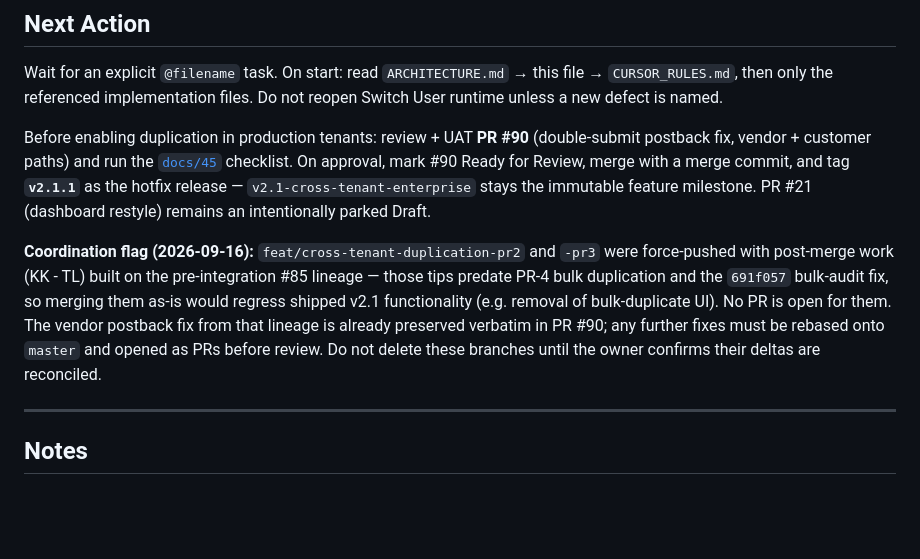
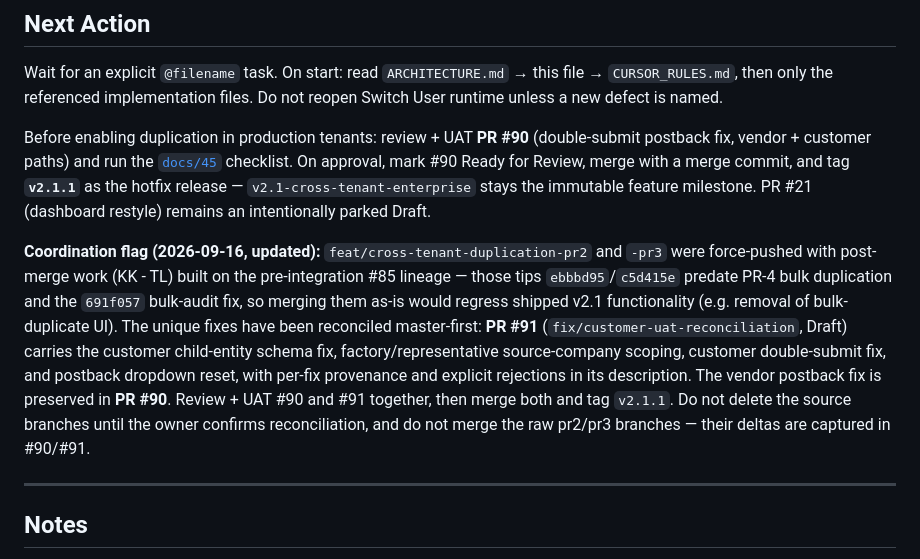
Before and after one commit to Aminrup-Technologies/Bill_Software, a Markdown page: docs/HANDOFF.md, the part around the change. Rendered like a GitHub page; blank space fills up the shorter version.

Commit message:
docs: point HANDOFF coordination flag at reconciliation PR #91
Replaces raw branch-name guidance with the master-first integration
path: PR #91 (customer UAT fixes) and PR #90 (vendor postback fix),
reviewed and UAT'd together before the v2.1.1 tag.

🤖 Generated with Codebuff
Co-Authored-By: Codebuff <noreply@codebuff.com>

```diff
--- a/docs/HANDOFF.md
+++ b/docs/HANDOFF.md
@@ -65,7 +65,7 @@ Wait for an explicit `@filename` task. On start: read `ARCHITECTURE.md` → this
 
 Before enabling duplication in production tenants: review + UAT **PR #90** (double-submit postback fix, vendor + customer paths) and run the [`docs/45`](45_CrossTenant_UAT_Checklist.md) checklist. On approval, mark #90 Ready for Review, merge with a merge commit, and tag **`v2.1.1`** as the hotfix release — `v2.1-cross-tenant-enterprise` stays the immutable feature milestone. PR #21 (dashboard restyle) remains an intentionally parked Draft.
 
-**Coordination flag (2026-09-16):** `feat/cross-tenant-duplication-pr2` and `-pr3` were force-pushed with post-merge work (KK - TL) built on the pre-integration #85 lineage — those tips predate PR-4 bulk duplication and the `691f057` bulk-audit fix, so merging them as-is would regress shipped v2.1 functionality (e.g. removal of bulk-duplicate UI). No PR is open for them. The vendor postback fix from that lineage is already preserved verbatim in PR #90; any further fixes must be rebased onto `master` and opened as PRs before review. Do not delete these branches until the owner confirms their deltas are reconciled.
+**Coordination flag (2026-09-16, updated):** `feat/cross-tenant-duplication-pr2` and `-pr3` were force-pushed with post-merge work (KK - TL) built on the pre-integration #85 lineage — those tips `ebbbd95`/`c5d415e` predate PR-4 bulk duplication and the `691f057` bulk-audit fix, so merging them as-is would regress shipped v2.1 functionality (e.g. removal of bulk-duplicate UI). The unique fixes have been reconciled master-first: **PR #91** (`fix/customer-uat-reconciliation`, Draft) carries the customer child-entity schema fix, factory/representative source-company scoping, customer double-submit fix, and postback dropdown reset, with per-fix provenance and explicit rejections in its description. The vendor postback fix is preserved in **PR #90**. Review + UAT #90 and #91 together, then merge both and tag `v2.1.1`. Do not delete the source branches until the owner confirms reconciliation, and do not merge the raw pr2/pr3 branches — their deltas are captured in #90/#91.
 
 ---
 
```
